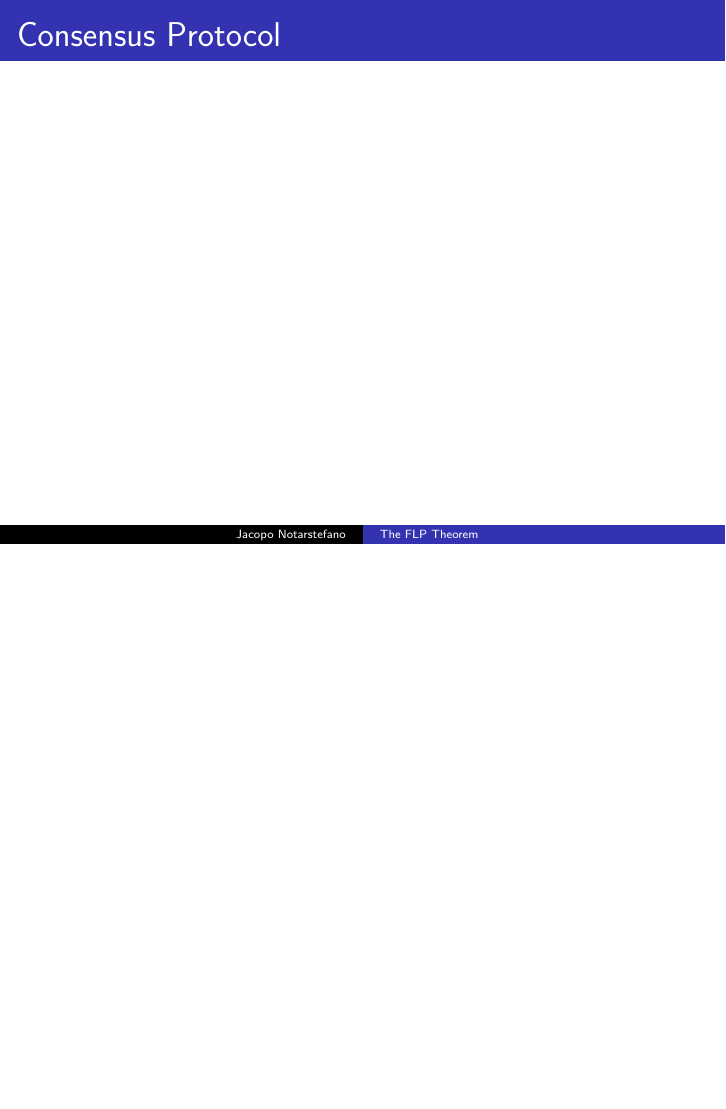
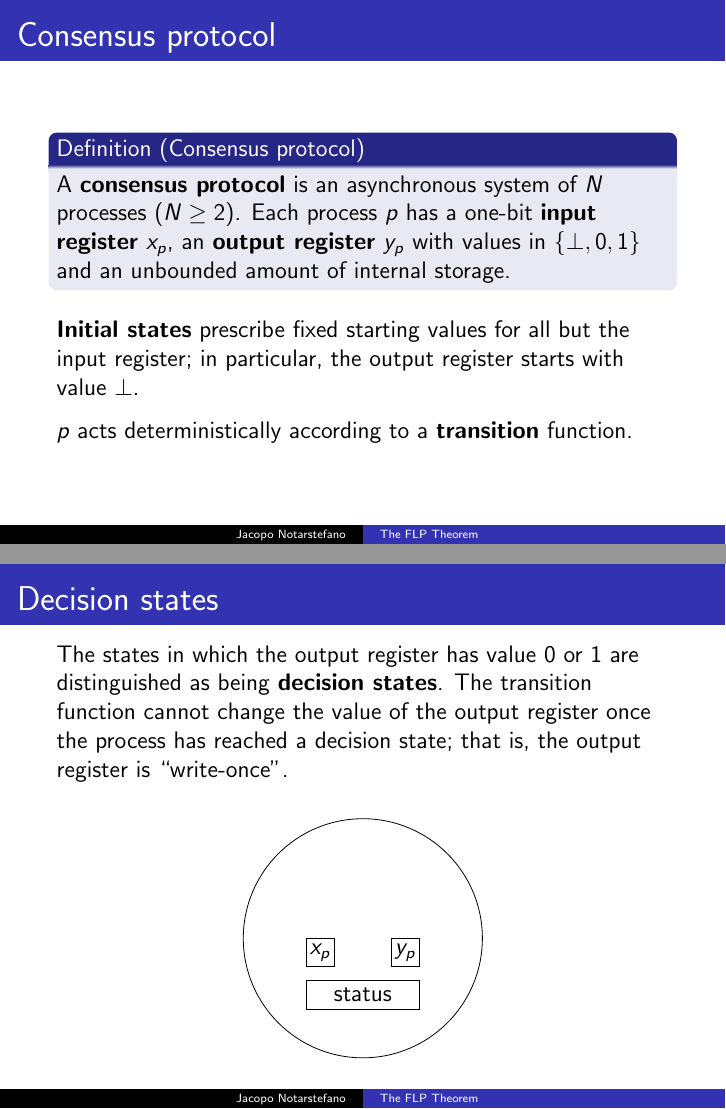
Before and after one commit to jacquerie/ALP, LaTeX slides (tex/seminar.tex): page 3 of 13 before the commit and pages 3 and 4 of 14 after it, the two joined at a grey line, the shorter picture padded with empty space. Compiled offline with pdfLaTeX.

Commit message:
Add 'Consensus protocol' slide.

```diff
--- a/tex/seminar.tex
+++ b/tex/seminar.tex
@@ -24,7 +24,41 @@
     \end{definition}
   \end{frame}
 
-  \begin{frame}{Consensus Protocol}
+  \begin{frame}{Consensus protocol}
+    \begin{definition}[Consensus protocol]
+      A \textbf{consensus protocol} is an asynchronous system of \(N\) processes (\(N\ge 2\)). Each process \(p\) has a one-bit \textbf{input register} \(x_p\), an \textbf{output register} \(y_p\) with values in \(\{\bot, 0, 1\}\) and an unbounded amount of internal storage.
+    \end{definition}
+
+    \vspace{0.25cm}
+
+    \textbf{Initial states} prescribe fixed starting values for all but the input register; in particular, the output register starts with value \(\bot\).
+
+    \vspace{0.25cm}
+
+    \(p\) acts deterministically according to a \textbf{transition} function.
+  \end{frame}
+
+  \begin{frame}{Decision states}
+    The states in which the output register has value \(0\) or \(1\) are distinguished as being \textbf{decision states}. The transition function cannot change the value of the output register once the process has reached a decision state; that is, the output register is ``write-once''.
+
+    \vspace{0.25cm}
+
+    \begin{figure}
+      \makebox[\textwidth][c]{
+        \begin{tikzpicture}
+          \tikzstyle{process}=[circle, draw, inner sep=0pt, minimum size=120pt]
+
+	  \node (p) at (0,0) [process] {};
+	  \node (xp) at (-0.75, -0.25) [] {\(x_p\)};
+          \node (yp) at ( 0.75, -0.25) [] {\(y_p\)};
+	  \node (status) at (0, -1) [] {\(\text{status}\)};
+
+          \draw (-1, -0.5) -- (-1, 0) -- (-0.5, 0) -- (-0.5, -0.5) -- cycle;
+          \draw ( 1, -0.5) -- ( 1, 0) -- ( 0.5, 0) -- ( 0.5, -0.5) -- cycle;
+	  \draw (-1, -1.25) -- (-1, -0.75) -- (1, -0.75) -- (1, -1.25) -- cycle;
+        \end{tikzpicture}
+      }
+    \end{figure}
   \end{frame}
 
   \begin{frame}{Message System}
```
Also changed, not shown: seminar.pdf.
